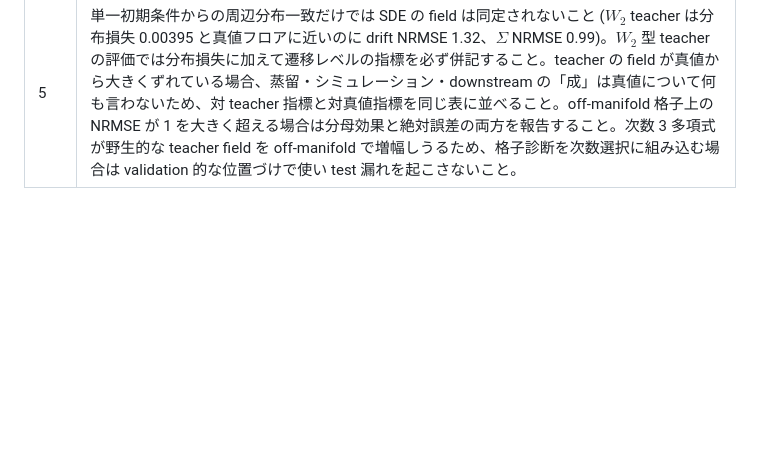
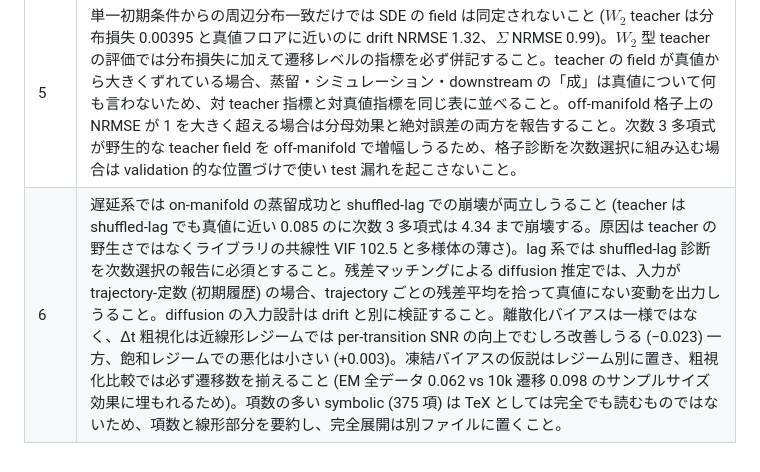
Before and after one commit to blabo25226/bio_sdemodel_practice, a Markdown page: reports/daily_neural_sde/reflections_log.md, the part around the change. Rendered like a GitHub page; blank space fills up the shorter version.

```diff
--- a/reports/daily_neural_sde/reflections_log.md
+++ b/reports/daily_neural_sde/reflections_log.md
@@ -9,3 +9,4 @@
 | 3 | 推定器の $g$ 一点比較は差が $10^{-3}$ 程度の同点域では優劣を検出できないため、$g$ 条項には同点域を事前に設けるか drift のレジーム別誤差を主条項にすること。終端観測のみの変分フィットでは $A$ の同定を仮説に含めず、弱同定そのものを結果として測ること。メッシュ研究ではモンテカルロ誤差が効果量より大きい場合、共通乱数によるメッシュ間結合を使うこと。off-manifold 格子がデータ範囲と重なる場合は強い外挿主張をしないこと。 |
 | 4 | シミュレーション検証の判定条項には失敗率とは別にドメイン妥当性 (v < 0 逸脱率など状態の許容領域からの逸脱率) を事前に含めること。drift の弱同定が疑われる系では drift の NRMSE 比較だけで推定器の優劣を判定せず、絶対誤差と $\Sigma$ の誤差を併記し、真値 field がゼロ付近を通るレジームの分母効果に注記すること。downstream 指標では点推定の合格だけでなく paired 標準誤差も判定文に含め、paired SE がしきい値と同程度の場合は「統計的に確定しない」と明記すること。多項式の高次係数が on-manifold の打ち消しで大きくなっている場合は物理的意味として読まず、off-manifold での発散リスクとして明記すること。 |
 | 5 | 単一初期条件からの周辺分布一致だけでは SDE の field は同定されないこと ($W_2$ teacher は分布損失 0.00395 と真値フロアに近いのに drift NRMSE 1.32、$\Sigma$ NRMSE 0.99)。$W_2$ 型 teacher の評価では分布損失に加えて遷移レベルの指標を必ず併記すること。teacher の field が真値から大きくずれている場合、蒸留・シミュレーション・downstream の「成」は真値について何も言わないため、対 teacher 指標と対真値指標を同じ表に並べること。off-manifold 格子上の NRMSE が 1 を大きく超える場合は分母効果と絶対誤差の両方を報告すること。次数 3 多項式が野生的な teacher field を off-manifold で増幅しうるため、格子診断を次数選択に組み込む場合は validation 的な位置づけで使い test 漏れを起こさないこと。 |
+| 6 | 遅延系では on-manifold の蒸留成功と shuffled-lag での崩壊が両立しうること (teacher は shuffled-lag でも真値に近い 0.085 のに次数 3 多項式は 4.34 まで崩壊する。原因は teacher の野生さではなくライブラリの共線性 VIF 102.5 と多様体の薄さ)。lag 系では shuffled-lag 診断を次数選択の報告に必須とすること。残差マッチングによる diffusion 推定では、入力が trajectory-定数 (初期履歴) の場合、trajectory ごとの残差平均を拾って真値にない変動を出力しうること。diffusion の入力設計は drift と別に検証すること。離散化バイアスは一様ではなく、Δt 粗視化は近線形レジームでは per-transition SNR の向上でむしろ改善しうる (−0.023) 一方、飽和レジームでの悪化は小さい (+0.003)。凍結バイアスの仮説はレジーム別に置き、粗視化比較では必ず遷移数を揃えること (EM 全データ 0.062 vs 10k 遷移 0.098 のサンプルサイズ効果に埋もれるため)。項数の多い symbolic (375 項) は TeX としては完全でも読むものではないため、項数と線形部分を要約し、完全展開は別ファイルに置くこと。 |
```
Also changed, not shown: reports/daily_neural_sde/README.md (+1 -0 lines), 1 other file.
